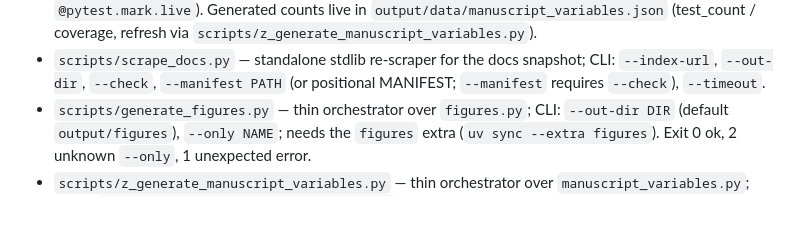
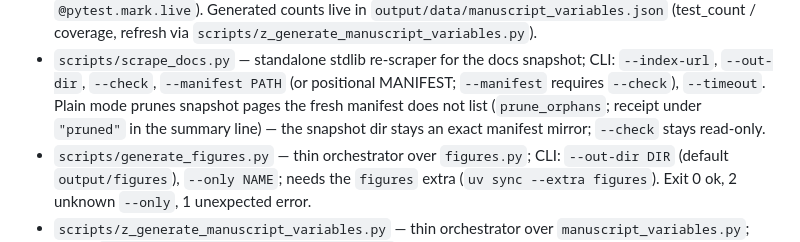
Before and after one commit to docxology/daf-jev, a Markdown page: AGENTS.md, the part around the change. Rendered like a GitHub page; blank space fills up the shorter version.

Commit message:
Campaign housekeeping (W4): scraper bullet reflects landed prune design (no flag); Animation theme clause -> pointer shape

```diff
--- a/AGENTS.md
+++ b/AGENTS.md
@@ -188,6 +188,9 @@ restate them here; there is no `../AGENTS.md` in this location.
 - `scripts/scrape_docs.py` — standalone stdlib re-scraper for the docs
   snapshot; CLI: `--index-url`, `--out-dir`, `--check`, `--manifest PATH`
   (or positional MANIFEST; `--manifest` requires `--check`), `--timeout`.
+  Plain mode prunes snapshot pages the fresh manifest does not list
+  (`prune_orphans`; receipt under `"pruned"` in the summary line) — the
+  snapshot dir stays an exact manifest mirror; `--check` stays read-only.
 - `scripts/generate_figures.py` — thin orchestrator over `figures.py`;
   CLI: `--out-dir DIR` (default `output/figures`), `--only NAME`; needs the
   `figures` extra (`uv sync --extra figures`). Exit 0 ok, 2 unknown
```
Also changed, not shown: docs/ARCHITECTURE.md (+4 -4 lines).
